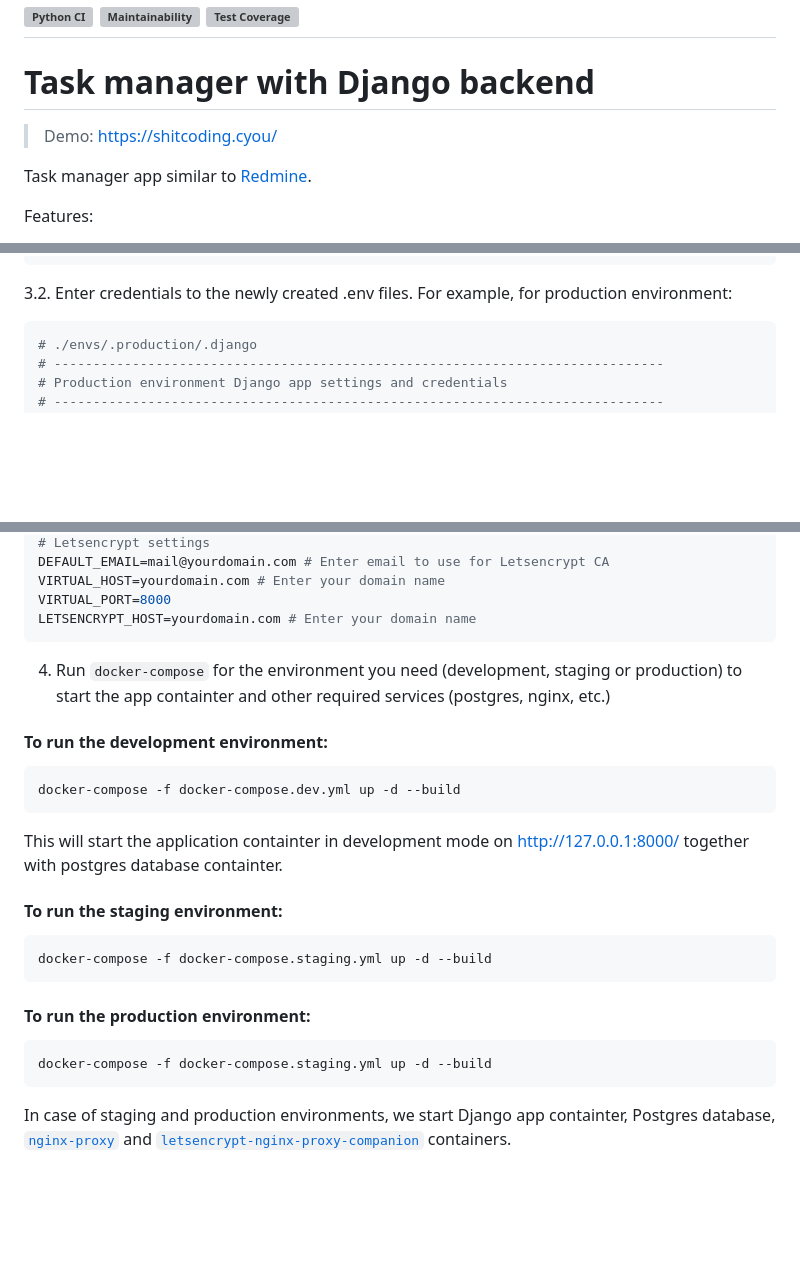
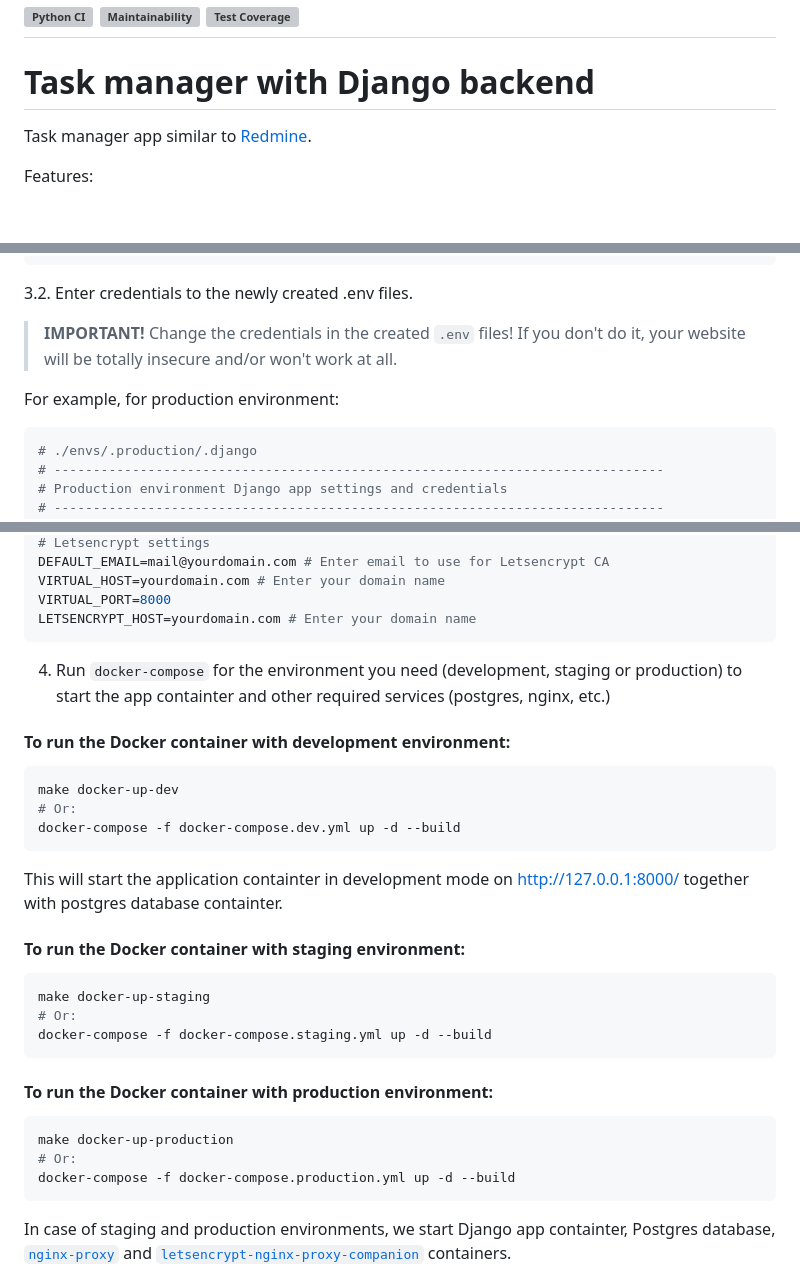
Before and after one commit to shitcoding/task-manager, a Markdown page: README.md, 3 parts joined by grey strips. Rendered like a GitHub page; blank space fills up the shorter version; grey boxes are pictures that could not be loaded.

````diff
--- a/README.md
+++ b/README.md
@@ -3,9 +3,6 @@
 [![Test Coverage](https://api.codeclimate.com/v1/badges/49e3fce0533f78da6b43/test_coverage)](https://codeclimate.com/github/shitcoding/python-project-lvl4/test_coverage)
 ---
 # Task manager with Django backend
-
-> Demo:
-> https://shitcoding.cyou/
 
 Task manager app similar to [Redmine](http://redmine.org).
 
@@ -52,6 +49,10 @@ make env-all
 ```
 
 3.2. Enter credentials to the newly created .env files.
+
+> **IMPORTANT!** Change the credentials in the created `.env` files!
+> If you don't do it, your website will be totally insecure and/or won't work at all.
+
 For example, for production environment:
 ```sh
 # ./envs/.production/.django
@@ -94,22 +95,29 @@ LETSENCRYPT_HOST=yourdomain.com # Enter your domain name
 ```
 
 
+
 4. Run `docker-compose` for the environment you need (development, staging or production) to start the app containter and other required services (postgres, nginx, etc.)
 
-#### To run the development environment:
+#### To run the Docker container with development environment:
 ```sh
+make docker-up-dev
+# Or:
 docker-compose -f docker-compose.dev.yml up -d --build
 ```
 This will start the application containter in development mode on http://127.0.0.1:8000/ together with postgres database containter.
 
-#### To run the staging environment:
+#### To run the Docker container with staging environment:
 ```sh
+make docker-up-staging
+# Or:
 docker-compose -f docker-compose.staging.yml up -d --build
 ```
 
-#### To run the production environment:
+#### To run the Docker container with production environment:
 ```sh
-docker-compose -f docker-compose.staging.yml up -d --build
+make docker-up-production
+# Or:
+docker-compose -f docker-compose.production.yml up -d --build
 ```
 
 In case of staging and production environments, we start Django app containter, Postgres database, [`nginx-proxy`](https://github.com/nginx-proxy/nginx-proxy) and [`letsencrypt-nginx-proxy-companion`](https://github.com/nginx-proxy/docker-letsencrypt-nginx-proxy-companion) containers.
````
